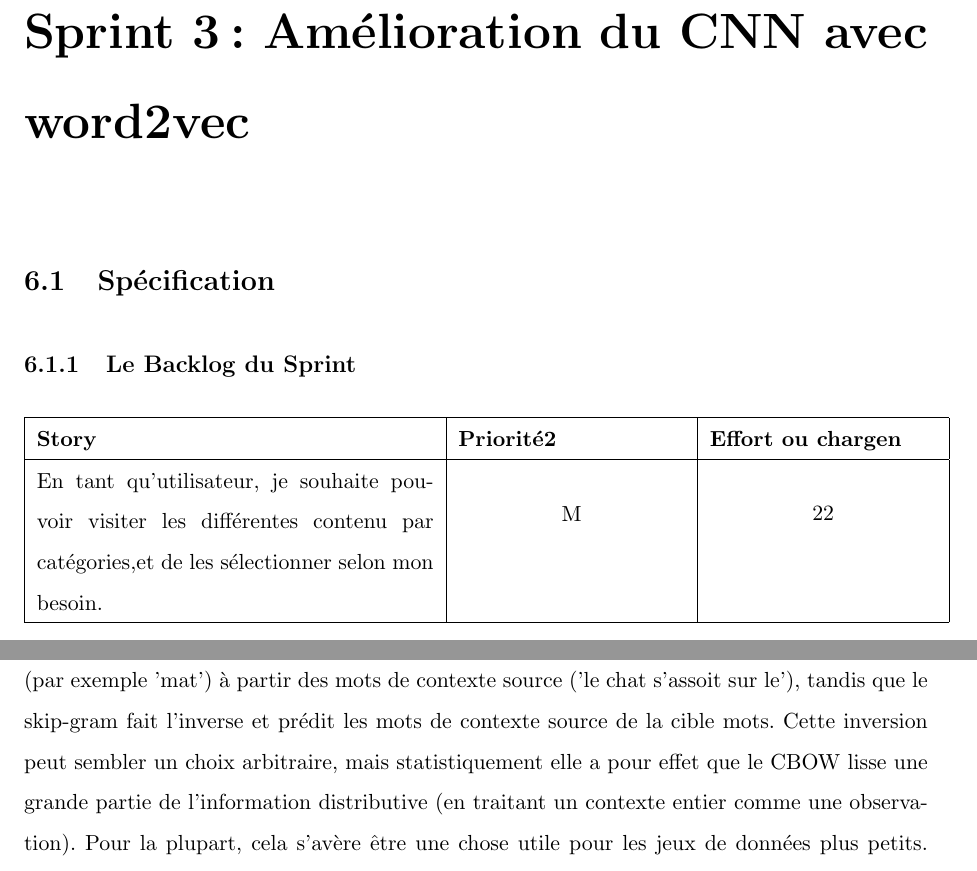
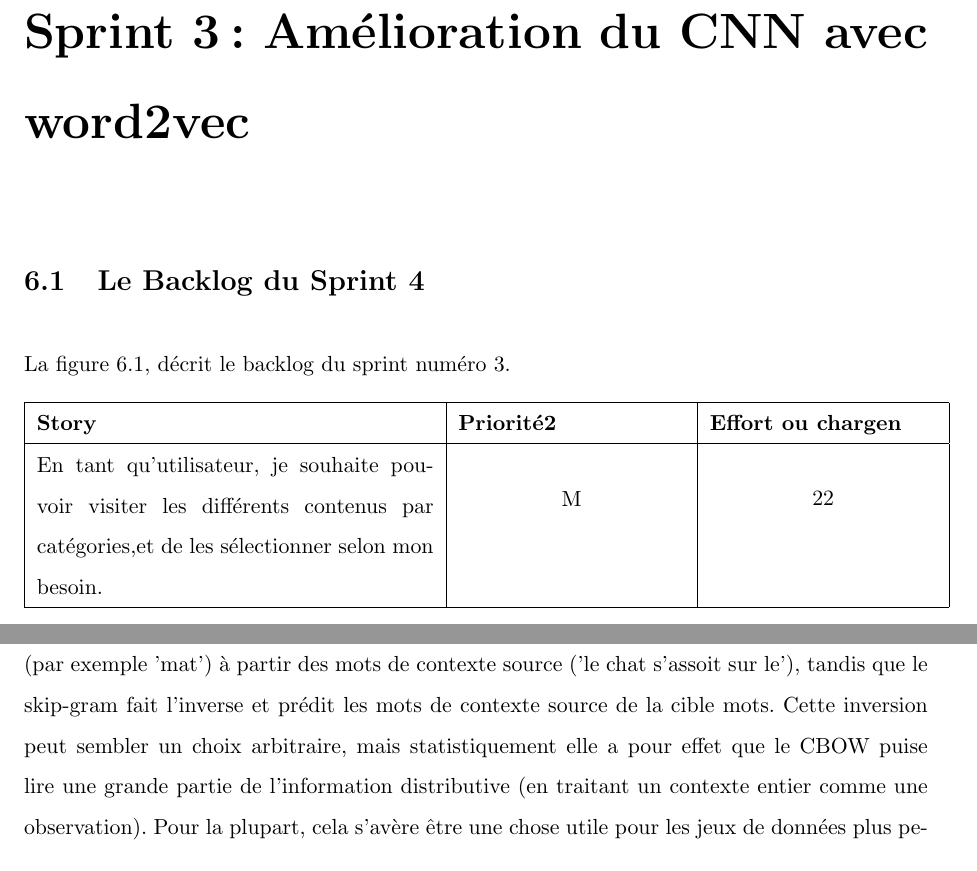
Before and after one commit to bakibi/rapport-de-stage-ilisi-annee-2, a LaTeX thesis (main.tex, which reads Chapters/AnalyseConception.tex): two parts of pages 45 and 46 of 49, joined at a grey line, cut so that both start at the same text. Compiled offline with pdfLaTeX.

Commit message:
sprint 3 corrigé

```diff
--- a/Chapters/AnalyseConception.tex
+++ b/Chapters/AnalyseConception.tex
@@ -415,14 +415,14 @@ L'algorithme utilisé consiste à faire les prédictions dans chaque modèle qu'
 
 %----------------------------------------------------------------------------------------
 
-\section{Spécification}
-\subsection{Le Backlog du Sprint}
+\section{Le Backlog du Sprint 4}
+La figure 6.1, décrit le backlog du sprint numéro 3.
 \begin{figure}[H]
 \begin{tabular}{|p{7cm}|p{4cm}|p{4cm}|}
 \hline
 \textbf{Story} & \textbf{Priorité2 } & \textbf{Effort ou chargen} \\
 \hline
-En tant qu'utilisateur, je souhaite pouvoir visiter les différentes contenu par catégories,et de les sélectionner selon mon besoin. & \begin{center}M\end{center} & \begin{center}22\end{center}\\
+En tant qu'utilisateur, je souhaite pouvoir visiter les différents contenus par catégories,et de les sélectionner selon mon besoin. & \begin{center}M\end{center} & \begin{center}22\end{center}\\
 \hline
 \end{tabular}
   \caption{Le Backlog du Sprint 3}
@@ -433,5 +433,5 @@ En tant qu'utilisateur, je souhaite pouvoir visiter les différentes contenu par
 Les systèmes de traitement de l'image et du son fonctionnent avec des jeux de données riches et de grande dimension codés comme vecteurs des intensités de pixels brutes individuelles pour les données d'image, ou par exemple des coefficients de densité spectrale de puissance pour les données audio. Pour les tâches telles que la reconnaissance d'objet ou de reconnaissance vocale, nous savons que toutes les informations nécessaires à l'exécution de la tâche sont codées dans les données (car les humains peuvent effectuer ces tâches à partir des données brutes). \\[0.5cm]
 Cependant, les systèmes de traitement du langage naturel traitent traditionnellement les mots comme des symboles atomiques discrets, et par conséquent, le terme 'chat' peut être représenté par Id537 'chien' Id143. Ces codages sont arbitraires et ne fournissent aucune information utile au système concernant les relations qui peuvent exister entre les symboles individuels. Cela signifie que le modèle peut tirer parti très peu de ce qu'il a appris sur les 'chats' lorsqu'il traite des données sur les 'chiens' (tels qu'ils sont à la fois des animaux, des quadrupèdes, des animaux domestiques, etc...). Le fait de représenter les mots comme des identificateurs uniques et discrets entraîne en outre un manque de données, et signifie généralement que nous aurons besoin de plus de données pour réussir la formation de modèles statistiques. L'utilisation de représentations vectorielles peut surmonter certains de ces obstacles.\\[0.5cm]
 Les modèles d'espace vectoriel (VSM) représentent (incorporent) des mots dans un espace vectoriel continu où des mots sémantiquement similaires sont mappés à des points voisins ('sont imbriqués les uns près des autres'). Les VSM ont une histoire longue et riche en PNL, mais toutes les méthodes dépendent d'une manière ou d'une autre de l' hypothèse distributionnelle , qui stipule que les mots qui apparaissent dans les mêmes contextes partagent une signification sémantique. Les différentes approches qui tirent parti de ce principe peuvent être divisées en deux catégories: les méthodes fondées sur le nombre (par exemple, l' analyse sémantique latente ) et les méthodes prédictives (par exemple, les modèles de langage probabiliste neuronal ).\\[0.5cm]
-Word2vec est un modèle prédictif particulièrement efficace sur le plan informatique pour l'apprentissage des plongées de mots à partir de texte brut. Il se présente sous deux formes: le modèle du sac continu de mots (CBOW) et le modèle de Skip-Gram (sections 3.1 et 3.2 de Mikolov et al.). Algorithmiquement, ces modèles sont similaires, sauf que CBOW prédit les mots cibles (par exemple 'mat') à partir des mots de contexte source ('le chat s'assoit sur le'), tandis que le skip-gram fait l'inverse et prédit les mots de contexte source de la cible mots. Cette inversion peut sembler un choix arbitraire, mais statistiquement elle a pour effet que le CBOW lisse une grande partie de l'information distributive (en traitant un contexte entier comme une observation). Pour la plupart, cela s'avère être une chose utile pour les jeux de données plus petits. Cependant, skip-gram traite chaque paire contexte-cible comme une nouvelle observation, ce qui a tendance à être meilleur lorsque nous avons des ensembles de données plus volumineux.
+Word2vec est un modèle prédictif particulièrement efficace sur le plan informatique pour l'apprentissage des plongées de mots à partir de texte brut. Il se présente sous deux formes: le modèle du sac continu de mots (CBOW) et le modèle de Skip-Gram (sections 3.1 et 3.2 de Mikolov et al.). Algorithmiquement, ces modèles sont similaires, sauf que CBOW prédit les mots cibles (par exemple 'mat') à partir des mots de contexte source ('le chat s'assoit sur le'), tandis que le skip-gram fait l'inverse et prédit les mots de contexte source de la cible mots. Cette inversion peut sembler un choix arbitraire, mais statistiquement elle a pour effet que le CBOW puise lire une grande partie de l'information distributive (en traitant un contexte entier comme une observation). Pour la plupart, cela s'avère être une chose utile pour les jeux de données plus petits. Cependant, skip-gram traite chaque paire contexte-cible comme une nouvelle observation, ce qui a tendance à être meilleur lorsque nous avons des ensembles de données plus volumineux.
 \subsection{Utilisation}
```
Also changed, not shown: Chapters/AnalyseConception.tex (4 more changed lines).
